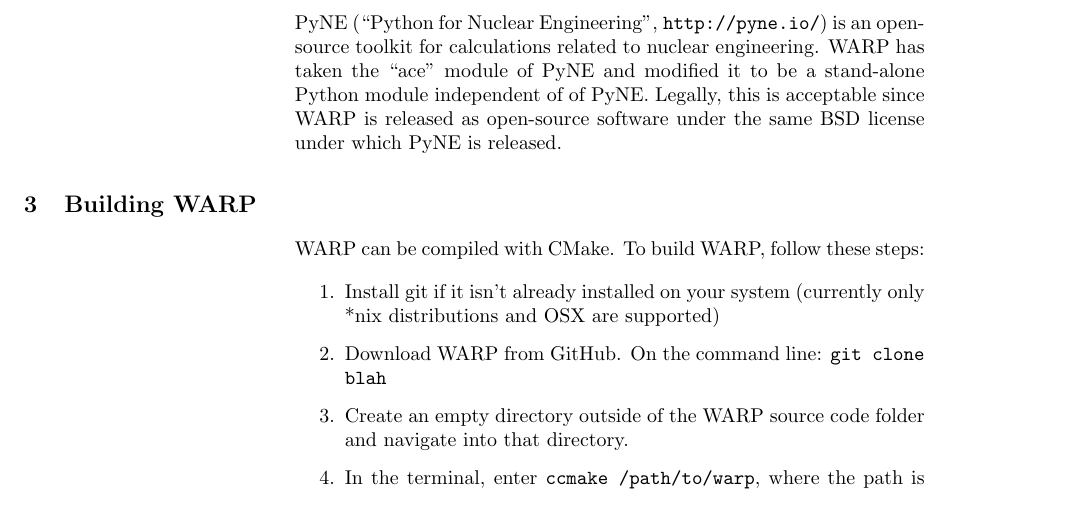
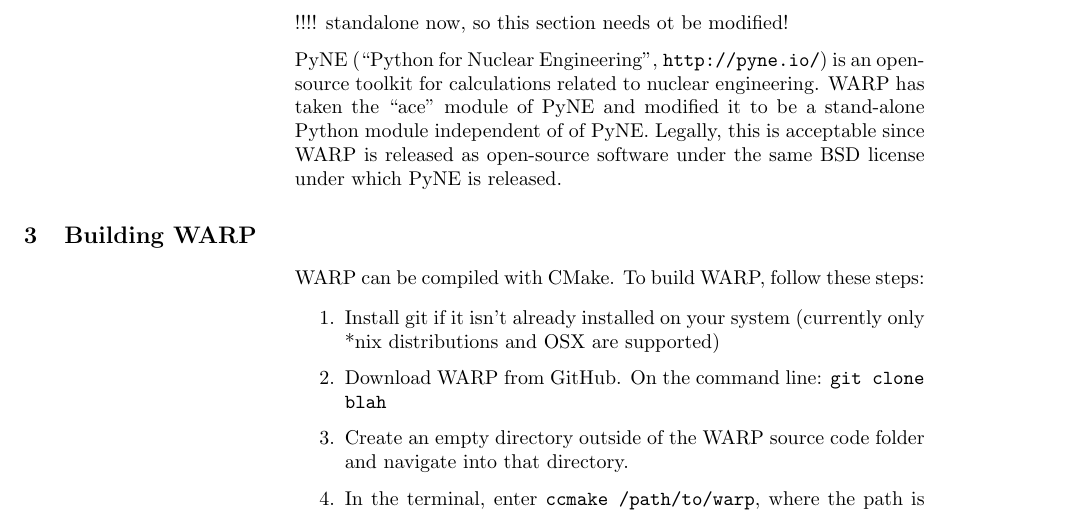
Before and after one commit to weft/warp, a LaTeX document (userguide/userguide.tex): part of page 5 of 11, cut at the place of the change. Compiled offline with pdfLaTeX.

Commit message:
added note in user guide that the pyne section needs to be updated since we have a standalone module now

```diff
--- a/userguide/userguide.tex
+++ b/userguide/userguide.tex
@@ -156,6 +156,8 @@
 also included with releases of the MCNP and Serpent from RSICC (rsicc url).
 
 \end{description}
+
+!!!! standalone now, so this section needs ot be modified!
 
 PyNE (``Python for Nuclear Engineering", \url{http://pyne.io/}) is an open-source toolkit for calculations related to nuclear
 engineering.  WARP has taken the ``ace'' module of PyNE and modified it to be a stand-alone Python module independent of of PyNE.  Legally, this is acceptable since WARP is released as open-source software under the same BSD license under which PyNE is released.
```
